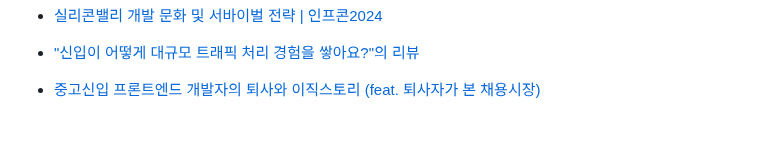
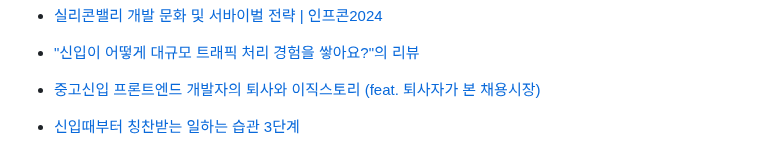
Before and after one commit to LimMinKyo/TIL, a Markdown page: Career/README.md, the part around the change. Drawn GitHub-style; blank space fills up the shorter version.

Commit message:
Upload TIL

```diff
--- a/Career/README.md
+++ b/Career/README.md
@@ -71,3 +71,5 @@
 - ["신입이 어떻게 대규모 트래픽 처리 경험을 쌓아요?"의 리뷰](https://bellog.tistory.com/248)
 
 - [중고신입 프론트엔드 개발자의 퇴사와 이직스토리 (feat. 퇴사자가 본 채용시장)](https://www.youtube.com/watch?v=-8VJQiWNrS0)
+
+- [신입때부터 칭찬받는 일하는 습관 3단계](https://www.youtube.com/shorts/3WHAB-kVOJI)
```
